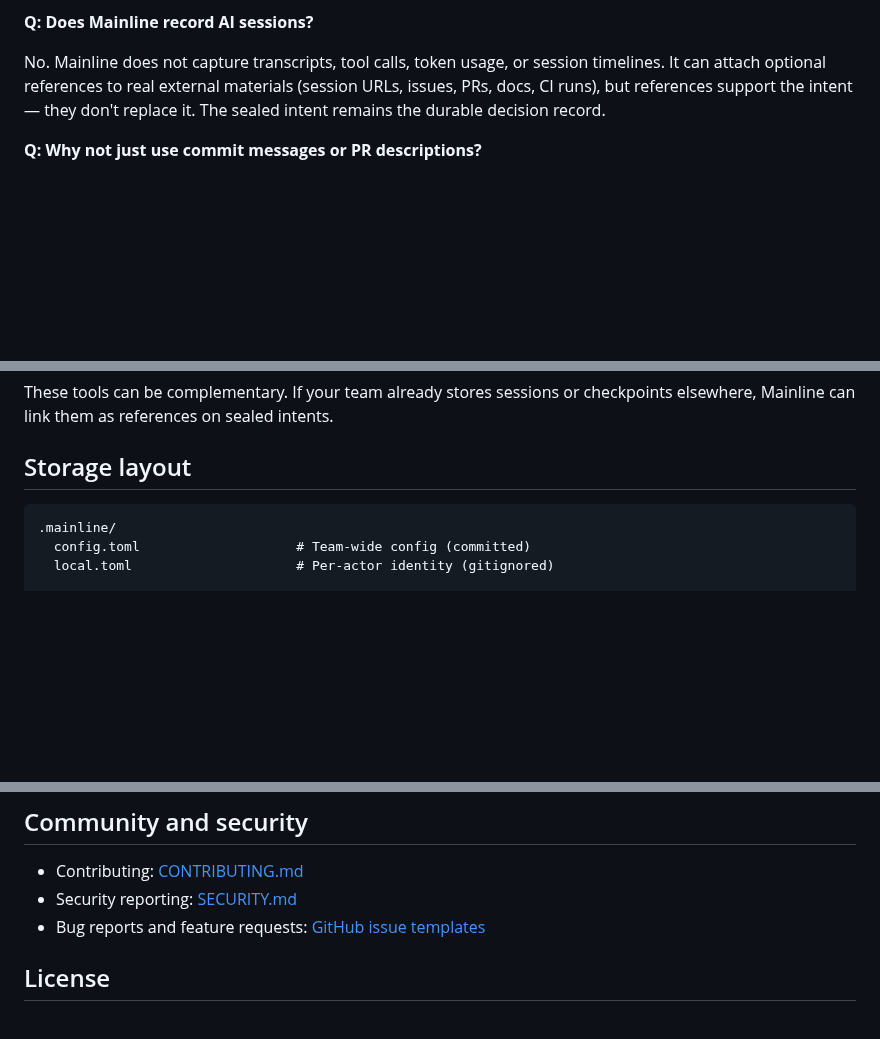
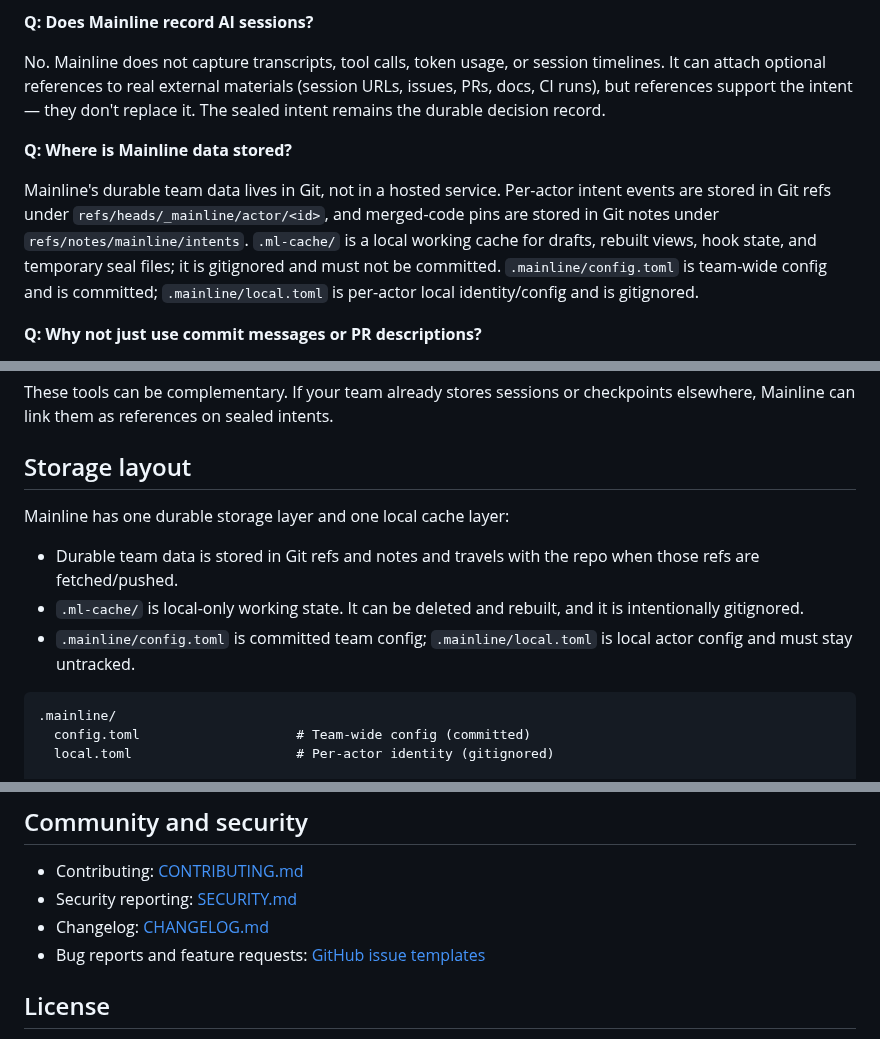
Before and after one commit to mainline-org/mainline, a Markdown page: README.md, 3 parts joined by grey strips. GitHub-like rendering; blank space fills up the shorter version.

Commit message:
docs: add release readiness notes

````diff
--- a/README.md
+++ b/README.md
@@ -689,6 +689,16 @@ Session-memory tools record prompts, responses, snapshots, tool calls, or code d
 
 No. Mainline does not capture transcripts, tool calls, token usage, or session timelines. It can attach optional references to real external materials (session URLs, issues, PRs, docs, CI runs), but references support the intent — they don't replace it. The sealed intent remains the durable decision record.
 
+**Q: Where is Mainline data stored?**
+
+Mainline's durable team data lives in Git, not in a hosted service. Per-actor
+intent events are stored in Git refs under `refs/heads/_mainline/actor/<id>`,
+and merged-code pins are stored in Git notes under
+`refs/notes/mainline/intents`. `.ml-cache/` is a local working cache for drafts,
+rebuilt views, hook state, and temporary seal files; it is gitignored and must
+not be committed. `.mainline/config.toml` is team-wide config and is committed;
+`.mainline/local.toml` is per-actor local identity/config and is gitignored.
+
 **Q: Why not just use commit messages or PR descriptions?**
 
 Commit messages are short and final-state oriented. PR descriptions are review-time artifacts. Both are easy to lose, rewrite, or skip. Mainline intents are git-backed, queryable, lifecycle-aware records. They can be abandoned, superseded, inherited by files, retrieved before editing, and shown to agents as context.
@@ -753,6 +763,15 @@ The difference is the unit of memory.
 These tools can be complementary. If your team already stores sessions or checkpoints elsewhere, Mainline can link them as references on sealed intents.
 
 ## Storage layout
+
+Mainline has one durable storage layer and one local cache layer:
+
+- Durable team data is stored in Git refs and notes and travels with the repo
+  when those refs are fetched/pushed.
+- `.ml-cache/` is local-only working state. It can be deleted and rebuilt, and
+  it is intentionally gitignored.
+- `.mainline/config.toml` is committed team config; `.mainline/local.toml` is
+  local actor config and must stay untracked.
 
 ```
 .mainline/
@@ -866,6 +885,7 @@ part of the working product; remaining v0.4 work is public-launch polish.
 
 - Contributing: [CONTRIBUTING.md](./CONTRIBUTING.md)
 - Security reporting: [SECURITY.md](./SECURITY.md)
+- Changelog: [CHANGELOG.md](./CHANGELOG.md)
 - Bug reports and feature requests: [GitHub issue templates](./.github/ISSUE_TEMPLATE/)
 
 ## License
````
Also changed, not shown: CHANGELOG.md (added, +75 -0 lines), README.zh.md (+9 -0 lines).
